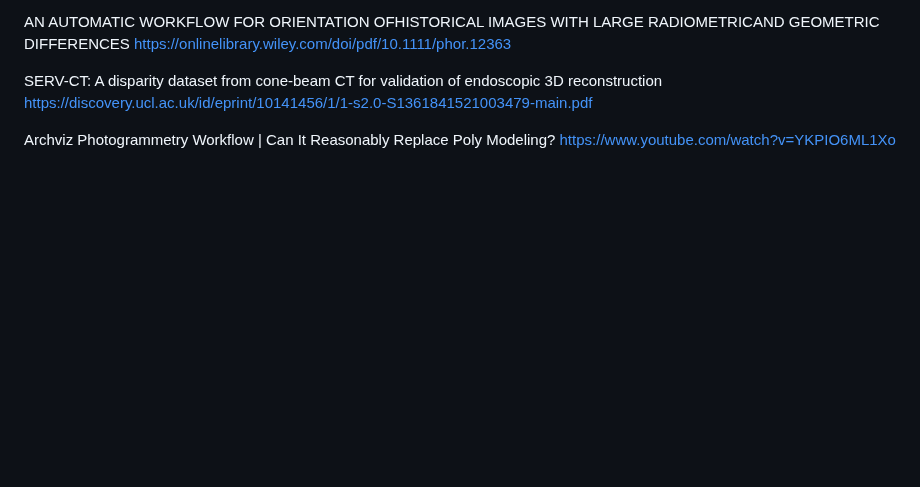
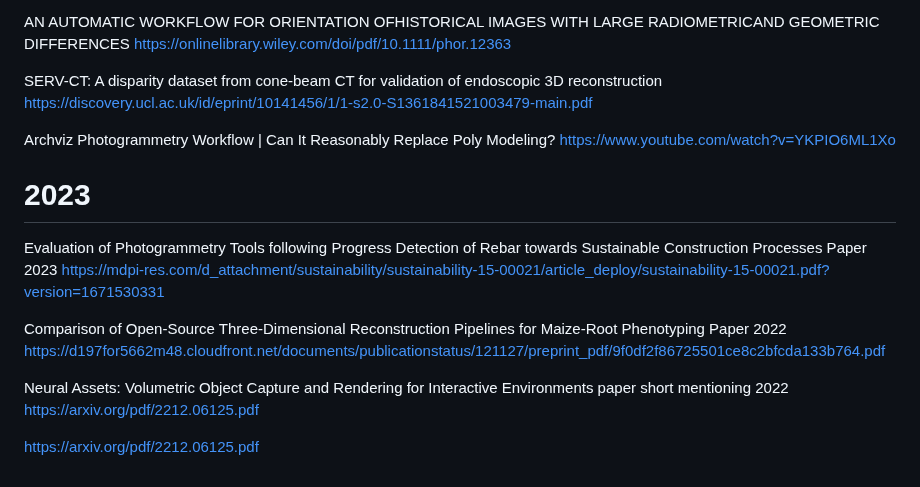
Before and after one commit to natowi/meshroom_publications, a Markdown page: readme.md, the part around the change. Rendered like a GitHub page; blank space fills up the shorter version.

```diff
--- a/readme.md
+++ b/readme.md
@@ -1009,3 +1009,17 @@ https://discovery.ucl.ac.uk/id/eprint/10141456/1/1-s2.0-S1361841521003479-main.p
 
 Archviz Photogrammetry Workflow | Can It Reasonably Replace Poly Modeling?
 https://www.youtube.com/watch?v=YKPIO6ML1Xo
+
+# 2023
+
+Evaluation of Photogrammetry Tools following Progress Detection of Rebar towards Sustainable Construction Processes Paper 2023
+https://mdpi-res.com/d_attachment/sustainability/sustainability-15-00021/article_deploy/sustainability-15-00021.pdf?version=1671530331
+
+Comparison of Open-Source Three-Dimensional Reconstruction Pipelines for Maize-Root Phenotyping Paper 2022
+https://d197for5662m48.cloudfront.net/documents/publicationstatus/121127/preprint_pdf/9f0df2f86725501ce8c2bfcda133b764.pdf
+
+Neural Assets: Volumetric Object Capture and Rendering for Interactive Environments paper short mentioning 2022
+https://arxiv.org/pdf/2212.06125.pdf
+
+
+https://arxiv.org/pdf/2212.06125.pdf
```
